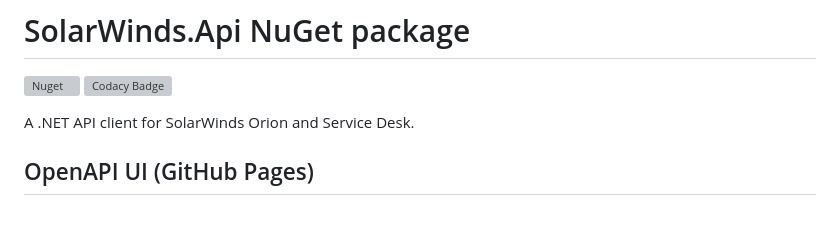
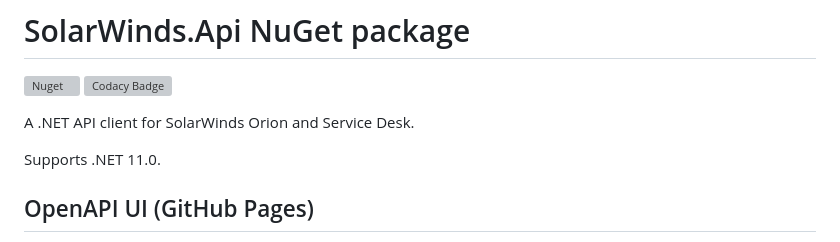
Before and after one commit to panoramicdata/SolarWinds.Api, a Markdown page: README.md, the part around the change. Drawn GitHub-style; blank space fills up the shorter version; grey boxes are pictures that could not be loaded.

Commit message:
NuGet governance remediation for panoramicdata/SolarWinds.Api

```diff
--- a/README.md
+++ b/README.md
@@ -6,6 +6,8 @@
 [![Codacy Badge](https://app.codacy.com/project/badge/Grade/2f5983ab097146faa542a06c73dfcc1a)](https://app.codacy.com/gh/panoramicdata/SolarWinds.Api/dashboard?utm_source=gh&utm_medium=referral&utm_content=&utm_campaign=Badge_grade)
 
 A .NET API client for SolarWinds Orion and Service Desk.
+
+Supports .NET 11.0.
 
 ## OpenAPI UI (GitHub Pages)
 
```
